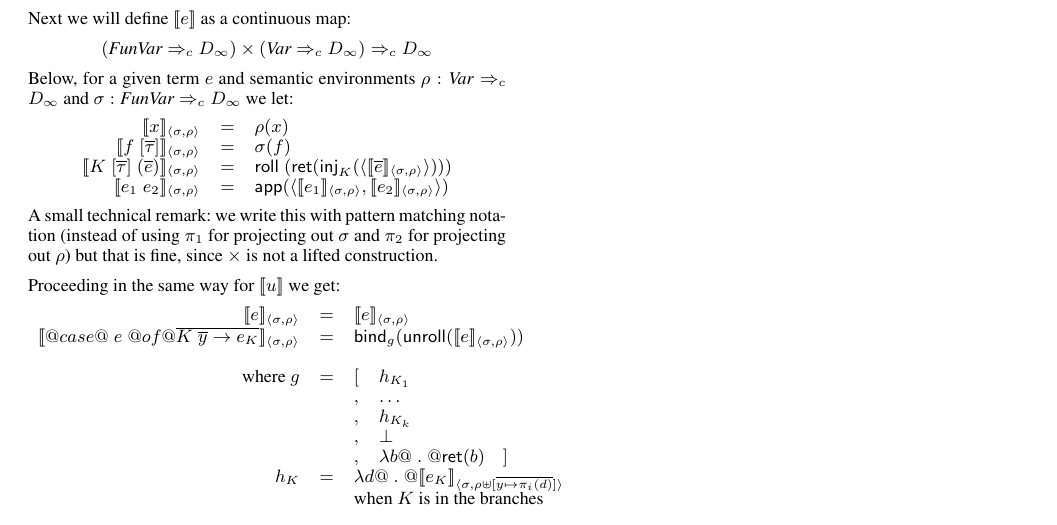
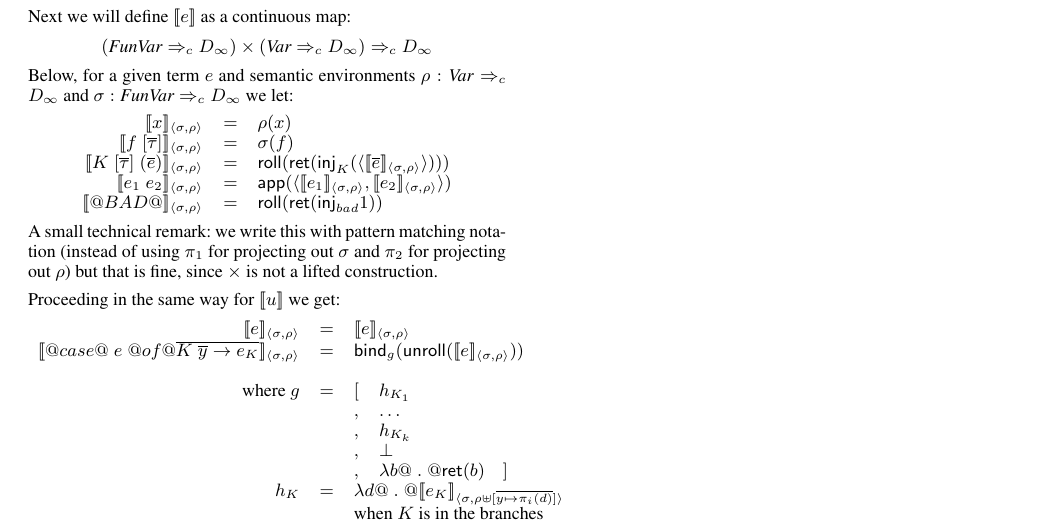
Before and after one commit to danr/halt, a LaTeX paper (techreport/hcc-techreport.tex): part of page 4 of 4, cut so that both start at the same text. Compiled offline with pdfLaTeX; a missing font is replaced by an installed copy or a similar font; a LaTeX package or settings file that is missing is left out.

Commit message:
Oops forgotten case for interpretation of the bad constant.

```diff
--- a/techreport/hcc-techreport.tex
+++ b/techreport/hcc-techreport.tex
@@ -719,8 +719,9 @@ $\sigma : \FVarCpo =>_c D_{\infty}$ we let:
 \[\begin{array}{rcll}
   \interp{x}{\sigma}{\rho} & = & \rho(x) \\
   \interp{f\;[\taus]}{\sigma}{\rho} & = & \sigma(f) \\
-  \interp{K\;[\taus]\;(\ol{e})}{\sigma}{\rho} & = & \roll\;(\ret(\inj{K}(\langle\interp{\ol{e}}{\sigma}{\rho}\rangle))) \\
-  \interp{e_1\;e_2}{\sigma}{\rho} & = & \dapp(\langle \interp{e_1}{\sigma}{\rho}, \interp{e_2}{\sigma}{\rho}\rangle)
+  \interp{K\;[\taus]\;(\ol{e})}{\sigma}{\rho} & = & \roll(\ret(\inj{K}(\langle\interp{\ol{e}}{\sigma}{\rho}\rangle))) \\
+  \interp{e_1\;e_2}{\sigma}{\rho} & = & \dapp(\langle \interp{e_1}{\sigma}{\rho}, \interp{e_2}{\sigma}{\rho}\rangle) \\
+  \interp{@BAD@}{\sigma}{\rho} & = & \roll(\ret(\inj{bad}1))
 \end{array}\]
 A small technical remark: we write this with pattern matching notation (instead of using $\pi_1$ for projecting
 out $\sigma$ and $\pi_2$ for projecting out $\rho$) but that is fine, since $\times$ is not a lifted construction.
```
